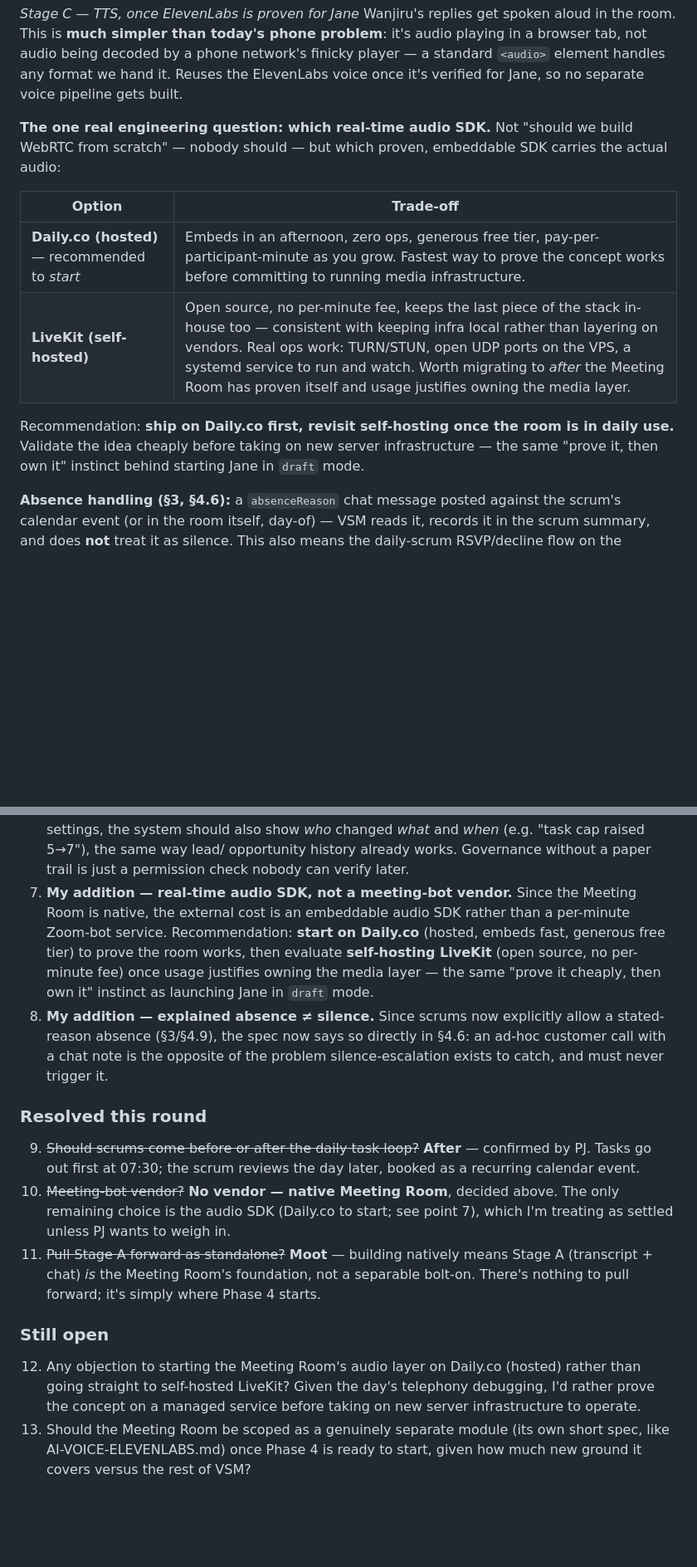
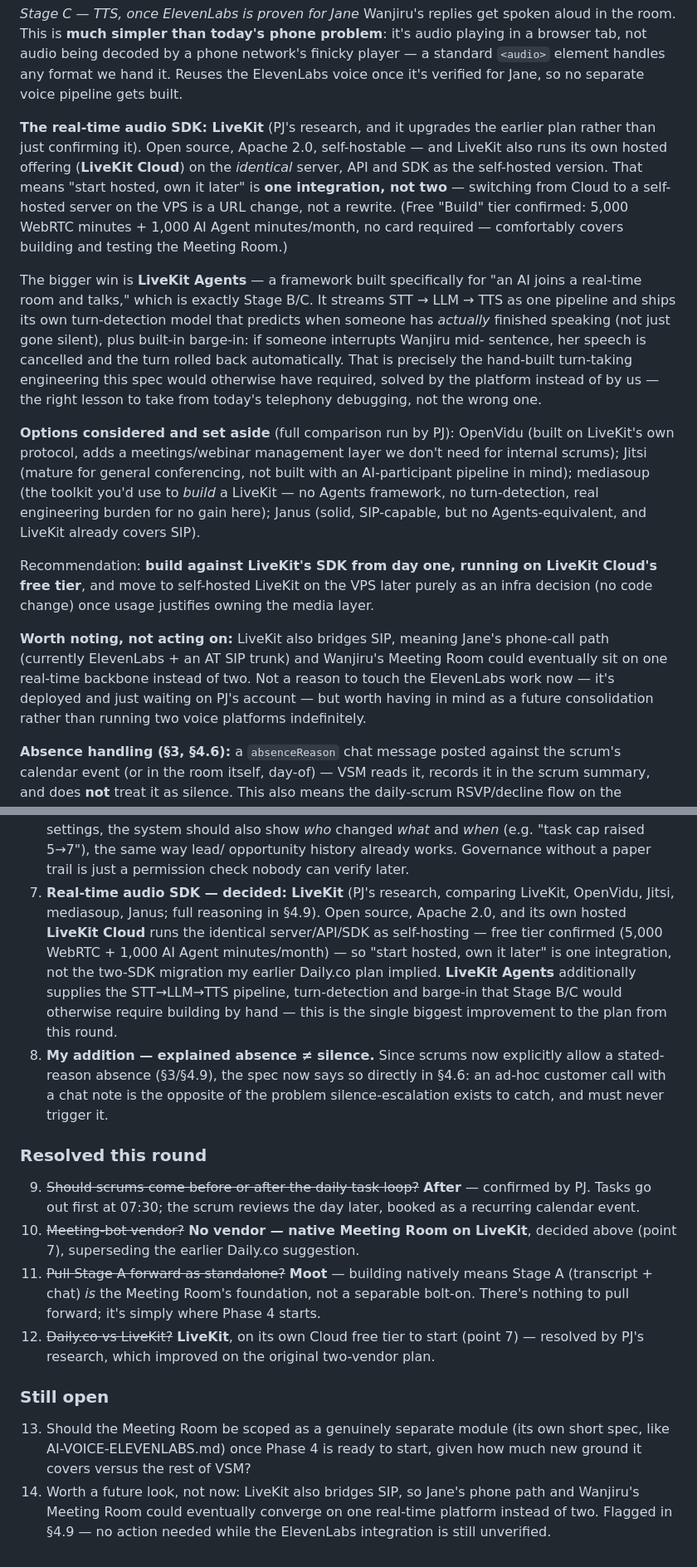
Before and after one commit to pj-nrb-ke/WizCRM, a Markdown page: docs/VSM-SPEC.md, 2 parts joined by grey strips. Shown at 83% size. Drawn GitHub-style; blank space fills up the shorter version.

Commit message:
docs(vsm): LiveKit for the Meeting Room, replacing the Daily.co plan
PJ researched five open-source WebRTC options (LiveKit, OpenVidu, Jitsi,
mediasoup, Janus) and picked LiveKit. Verified two claims before writing
them into the spec:

- LiveKit Cloud (hosted) runs the identical server/API/SDK as
  self-hosting, with a free tier (5,000 WebRTC + 1,000 AI Agent
  minutes/month, no card). "Start hosted, own it later" becomes a URL
  change, not the two-SDK migration the earlier Daily.co plan implied.
- LiveKit Agents ships a purpose-built STT->LLM->TTS pipeline with its
  own turn-detection model and built-in barge-in -- exactly the
  hand-built real-time conversation engineering this spec would
  otherwise have required for Stage B/C, solved by the platform instead
  of by us.

Recorded why the other four were set aside for this specific use case
(OpenVidu adds a management layer we don't need; Jitsi isn't built for
an AI-participant pipeline; mediasoup is the toolkit you'd use to build
a LiveKit; Janus has no Agents-equivalent). Also noted, not acted on:
LiveKit bridges SIP, so Jane's phone path and Wanjiru's meeting room
could eventually share one real-time backbone.

Planning only -- no code.

Co-Authored-By: Claude Opus 4.8 <noreply@anthropic.com>

```diff
--- a/docs/VSM-SPEC.md
+++ b/docs/VSM-SPEC.md
@@ -276,19 +276,46 @@ being decoded by a phone network's finicky player — a standard `<audio>`
 element handles any format we hand it. Reuses the ElevenLabs voice once it's
 verified for Jane, so no separate voice pipeline gets built.
 
-**The one real engineering question: which real-time audio SDK.** Not
-"should we build WebRTC from scratch" — nobody should — but which proven,
-embeddable SDK carries the actual audio:
+**The real-time audio SDK: LiveKit** (PJ's research, and it upgrades the
+earlier plan rather than just confirming it). Open source, Apache 2.0,
+self-hostable — and LiveKit also runs its own hosted offering (**LiveKit
+Cloud**) on the *identical* server, API and SDK as the self-hosted version.
+That means "start hosted, own it later" is **one integration, not two** —
+switching from Cloud to a self-hosted server on the VPS is a URL change,
+not a rewrite. (Free "Build" tier confirmed: 5,000 WebRTC minutes + 1,000 AI
+Agent minutes/month, no card required — comfortably covers building and
+testing the Meeting Room.)
 
-| Option | Trade-off |
-|---|---|
-| **Daily.co (hosted)** — recommended to *start* | Embeds in an afternoon, zero ops, generous free tier, pay-per-participant-minute as you grow. Fastest way to prove the concept works before committing to running media infrastructure. |
-| **LiveKit (self-hosted)** | Open source, no per-minute fee, keeps the last piece of the stack in-house too — consistent with keeping infra local rather than layering on vendors. Real ops work: TURN/STUN, open UDP ports on the VPS, a systemd service to run and watch. Worth migrating to *after* the Meeting Room has proven itself and usage justifies owning the media layer. |
+The bigger win is **LiveKit Agents** — a framework built specifically for
+"an AI joins a real-time room and talks," which is exactly Stage B/C. It
+streams STT → LLM → TTS as one pipeline and ships its own turn-detection
+model that predicts when someone has *actually* finished speaking (not just
+gone silent), plus built-in barge-in: if someone interrupts Wanjiru mid-
+sentence, her speech is cancelled and the turn rolled back automatically.
+That is precisely the hand-built turn-taking engineering this spec would
+otherwise have required, solved by the platform instead of by us — the
+right lesson to take from today's telephony debugging, not the wrong one.
 
-Recommendation: **ship on Daily.co first, revisit self-hosting once the room
-is in daily use.** Validate the idea cheaply before taking on new server
-infrastructure — the same "prove it, then own it" instinct behind starting
-Jane in `draft` mode.
+**Options considered and set aside** (full comparison run by PJ):
+OpenVidu (built on LiveKit's own protocol, adds a meetings/webinar
+management layer we don't need for internal scrums); Jitsi (mature for
+general conferencing, not built with an AI-participant pipeline in mind);
+mediasoup (the toolkit you'd use to *build* a LiveKit — no Agents
+framework, no turn-detection, real engineering burden for no gain here);
+Janus (solid, SIP-capable, but no Agents-equivalent, and LiveKit already
+covers SIP).
+
+Recommendation: **build against LiveKit's SDK from day one, running on
+LiveKit Cloud's free tier**, and move to self-hosted LiveKit on the VPS
+later purely as an infra decision (no code change) once usage justifies
+owning the media layer.
+
+**Worth noting, not acting on:** LiveKit also bridges SIP, meaning Jane's
+phone-call path (currently ElevenLabs + an AT SIP trunk) and Wanjiru's
+Meeting Room could eventually sit on one real-time backbone instead of two.
+Not a reason to touch the ElevenLabs work now — it's deployed and just
+waiting on PJ's account — but worth having in mind as a future
+consolidation rather than running two voice platforms indefinitely.
 
 **Absence handling (§3, §4.6):** a `absenceReason` chat message posted
 against the scrum's calendar event (or in the room itself, day-of) — VSM
@@ -493,13 +525,16 @@ Refined from PJ's requests, plus items I'm adding:
    *what* and *when* (e.g. "task cap raised 5→7"), the same way lead/
    opportunity history already works. Governance without a paper trail is
    just a permission check nobody can verify later.
-7. **My addition — real-time audio SDK, not a meeting-bot vendor.** Since
-   the Meeting Room is native, the external cost is an embeddable audio SDK
-   rather than a per-minute Zoom-bot service. Recommendation: **start on
-   Daily.co** (hosted, embeds fast, generous free tier) to prove the room
-   works, then evaluate **self-hosting LiveKit** (open source, no per-minute
-   fee) once usage justifies owning the media layer — the same "prove it
-   cheaply, then own it" instinct as launching Jane in `draft` mode.
+7. **Real-time audio SDK — decided: LiveKit** (PJ's research, comparing
+   LiveKit, OpenVidu, Jitsi, mediasoup, Janus; full reasoning in §4.9). Open
+   source, Apache 2.0, and its own hosted **LiveKit Cloud** runs the identical
+   server/API/SDK as self-hosting — free tier confirmed (5,000 WebRTC +
+   1,000 AI Agent minutes/month) — so "start hosted, own it later" is one
+   integration, not the two-SDK migration my earlier Daily.co plan implied.
+   **LiveKit Agents** additionally supplies the STT→LLM→TTS pipeline,
+   turn-detection and barge-in that Stage B/C would otherwise require
+   building by hand — this is the single biggest improvement to the plan
+   from this round.
 8. **My addition — explained absence ≠ silence.** Since scrums now
    explicitly allow a stated-reason absence (§3/§4.9), the spec now says so
    directly in §4.6: an ad-hoc customer call with a chat note is the opposite
@@ -510,19 +545,21 @@ Refined from PJ's requests, plus items I'm adding:
 9. ~~Should scrums come before or after the daily task loop?~~ **After** —
    confirmed by PJ. Tasks go out first at 07:30; the scrum reviews the day
    later, booked as a recurring calendar event.
-10. ~~Meeting-bot vendor?~~ **No vendor — native Meeting Room**, decided
-    above. The only remaining choice is the audio SDK (Daily.co to start;
-    see point 7), which I'm treating as settled unless PJ wants to weigh in.
+10. ~~Meeting-bot vendor?~~ **No vendor — native Meeting Room on LiveKit**,
+    decided above (point 7), superseding the earlier Daily.co suggestion.
 11. ~~Pull Stage A forward as standalone?~~ **Moot** — building natively means
     Stage A (transcript + chat) *is* the Meeting Room's foundation, not a
     separable bolt-on. There's nothing to pull forward; it's simply where
     Phase 4 starts.
+12. ~~Daily.co vs LiveKit?~~ **LiveKit**, on its own Cloud free tier to start
+    (point 7) — resolved by PJ's research, which improved on the original
+    two-vendor plan.
 
 ### Still open
-12. Any objection to starting the Meeting Room's audio layer on Daily.co
-    (hosted) rather than going straight to self-hosted LiveKit? Given the
-    day's telephony debugging, I'd rather prove the concept on a managed
-    service before taking on new server infrastructure to operate.
 13. Should the Meeting Room be scoped as a genuinely separate module (its own
     short spec, like AI-VOICE-ELEVENLABS.md) once Phase 4 is ready to start,
     given how much new ground it covers versus the rest of VSM?
+14. Worth a future look, not now: LiveKit also bridges SIP, so Jane's phone
+    path and Wanjiru's Meeting Room could eventually converge on one
+    real-time platform instead of two. Flagged in §4.9 — no action needed
+    while the ElevenLabs integration is still unverified.
```
Also changed, not shown: other parts of docs/VSM-SPEC.md (+9 -4 lines).
